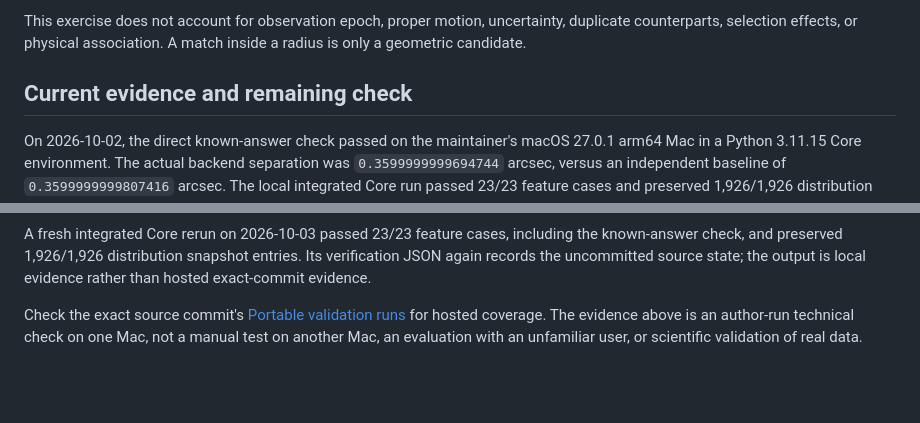
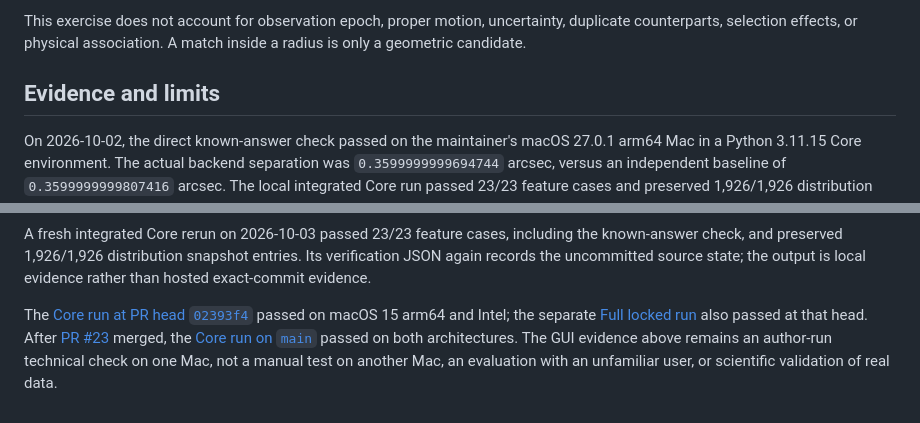
Before and after one commit to interemi/scientific-workbench-public, a Markdown page: docs/SCIENTIFIC_KNOWN_ANSWER_FIXTURES.md, 2 parts joined by grey strips. GitHub-like rendering; blank space fills up the shorter version.

Commit message:
Reconcile astronomy fixture documentation with hosted validation

```diff
--- a/docs/SCIENTIFIC_KNOWN_ANSWER_FIXTURES.md
+++ b/docs/SCIENTIFIC_KNOWN_ANSWER_FIXTURES.md
@@ -68,7 +68,7 @@ This exercise does not account for observation epoch, proper motion,
 uncertainty, duplicate counterparts, selection effects, or physical
 association. A match inside a radius is only a geometric candidate.
 
-## Current evidence and remaining check
+## Evidence and limits
 
 On 2026-10-02, the direct known-answer check passed on the maintainer's
 macOS 27.0.1 arm64 Mac in a Python 3.11.15 Core environment. The actual
@@ -101,8 +101,11 @@ including the known-answer check, and preserved 1,926/1,926 distribution
 snapshot entries. Its verification JSON again records the uncommitted source
 state; the output is local evidence rather than hosted exact-commit evidence.
 
-Check the exact source commit's
-[Portable validation runs](https://github.com/interemi/scientific-workbench-public/actions/workflows/portable-validation.yml)
-for hosted coverage. The evidence above is an author-run technical check on
-one Mac, not a manual test on another Mac, an evaluation with an unfamiliar
-user, or scientific validation of real data.
+The [Core run at PR head `02393f4`](https://github.com/interemi/scientific-workbench-public/actions/runs/37114235603)
+passed on macOS 15 arm64 and Intel; the separate
+[Full locked run](https://github.com/interemi/scientific-workbench-public/actions/runs/37114262270)
+also passed at that head. After [PR #23](https://github.com/interemi/scientific-workbench-public/pull/23)
+merged, the [Core run on `main`](https://github.com/interemi/scientific-workbench-public/actions/runs/37114939541)
+passed on both architectures. The GUI evidence above remains an author-run
+technical check on one Mac, not a manual test on another Mac, an evaluation
+with an unfamiliar user, or scientific validation of real data.
```
Also changed, not shown: docs/FLAGSHIP_WORKFLOW_SPECIFICATIONS.md (+22 -21 lines).
